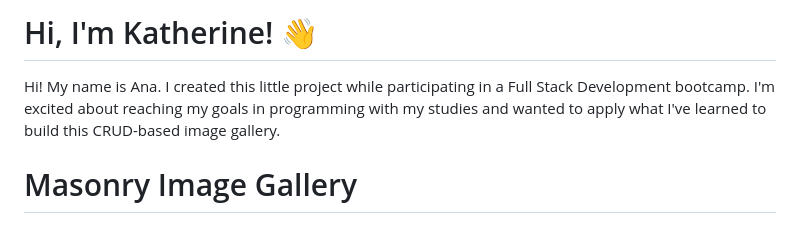
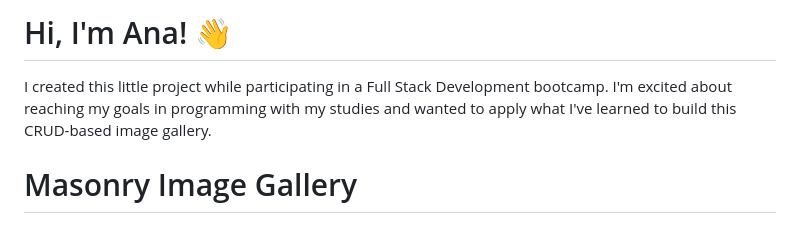
Before and after one commit to AnaMaria-Sole/crud-gallery, a Markdown page: README.md, the part around the change. Drawn GitHub-style.

```diff
--- a/README.md
+++ b/README.md
@@ -1,7 +1,7 @@
 
-# Hi, I'm Katherine! 👋
+# Hi, I'm Ana! 👋
 
-Hi! My name is Ana. I created this little project while participating in a Full Stack Development bootcamp. I'm excited about reaching my goals in programming with my studies and wanted to apply what I've learned to build this CRUD-based image gallery.
+I created this little project while participating in a Full Stack Development bootcamp. I'm excited about reaching my goals in programming with my studies and wanted to apply what I've learned to build this CRUD-based image gallery.
 # Masonry Image Gallery
 
 ## Overview
```
